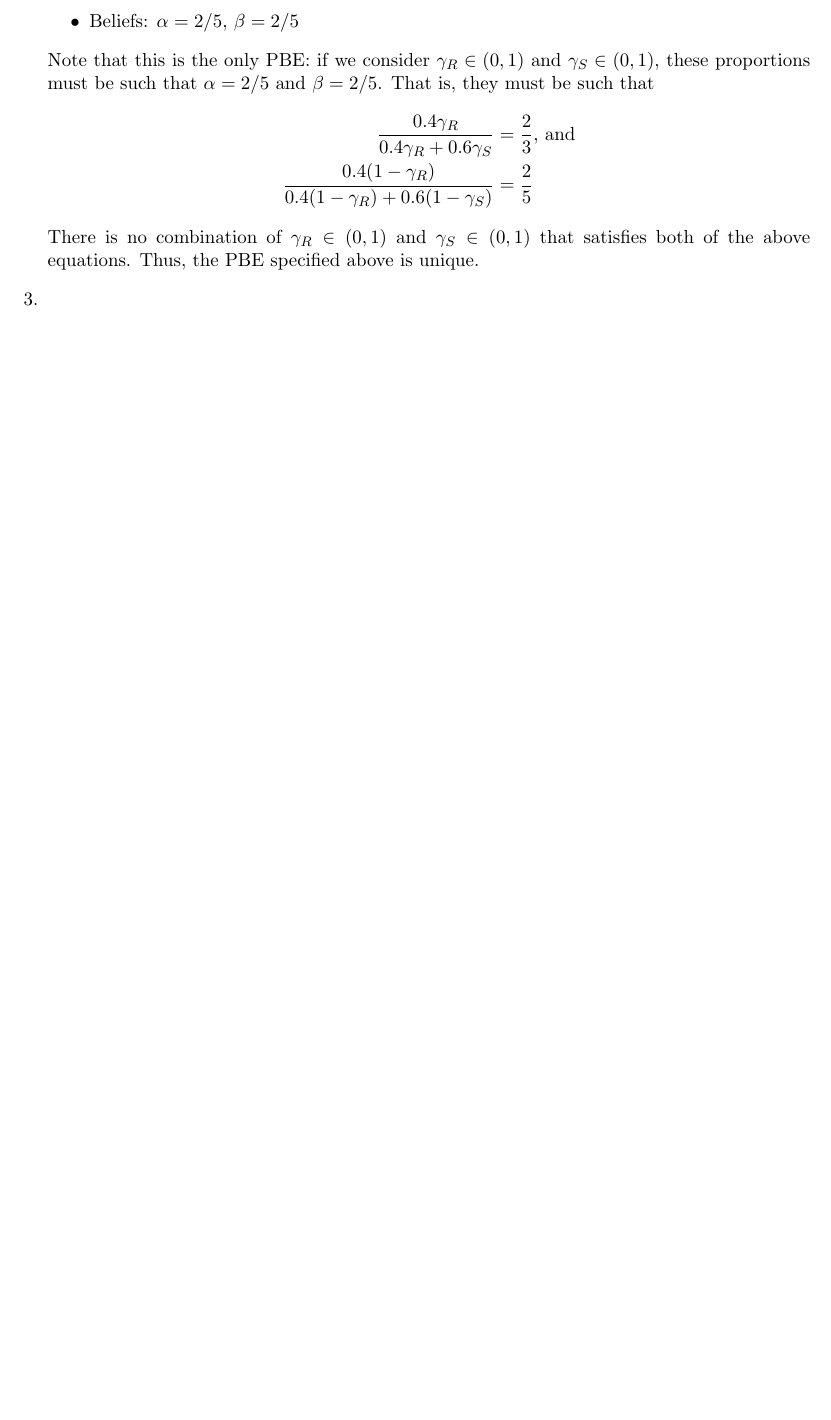
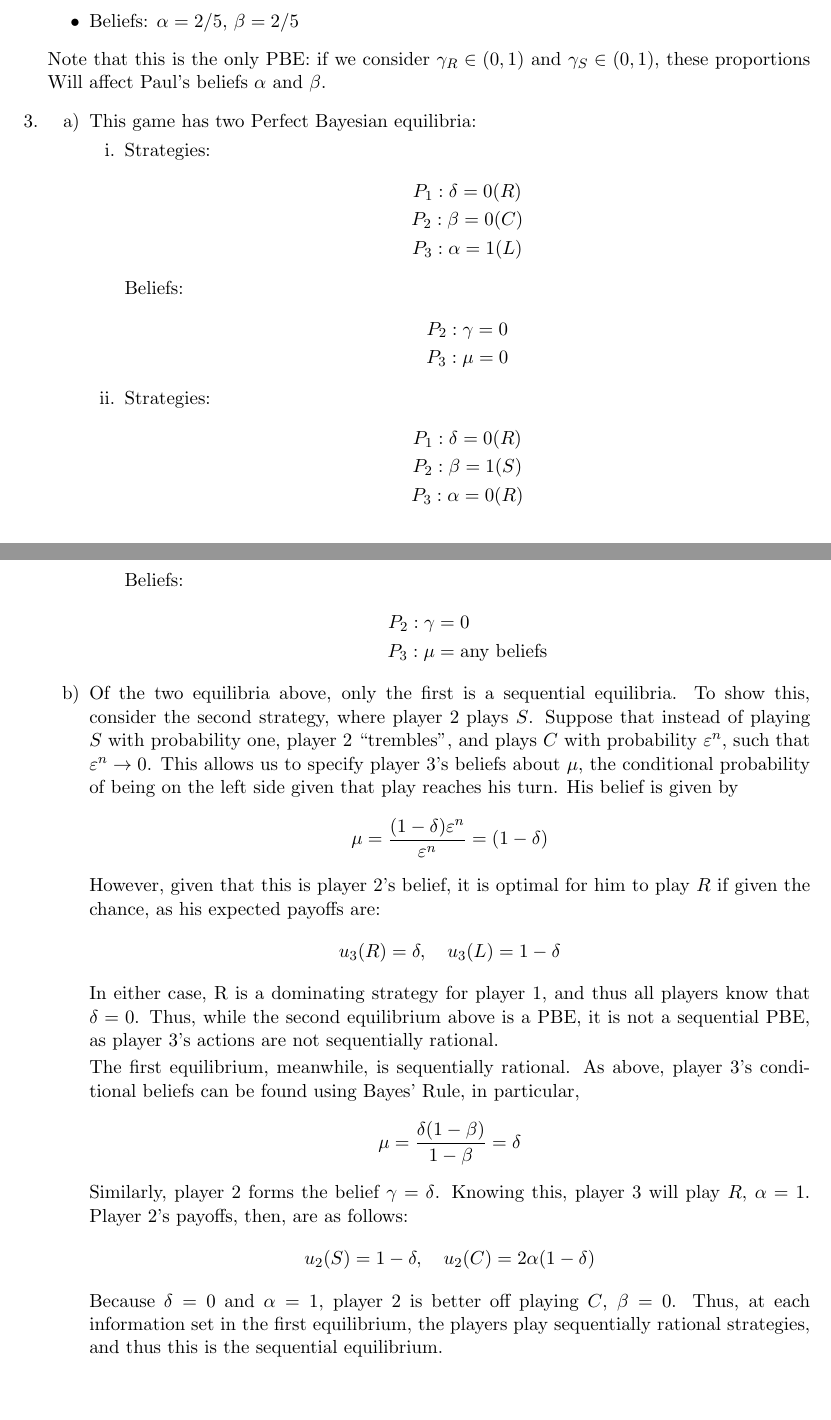
Before and after one commit to nchoffma/game_theory_spring2020a, a LaTeX problem sheet (assignment_writeups/04_assign/hoffman_gt_assign4.tex): part of page 3 of 3 before the commit and two parts of pages 3 and 4 of 4 after it, the two joined at a grey line, cut so that both start at the same text, the shorter picture padded with empty space. Compiled offline with pdfLaTeX.

Commit message:
polished writeup

```diff
--- a/assignment_writeups/04_assign/hoffman_gt_assign4.tex
+++ b/assignment_writeups/04_assign/hoffman_gt_assign4.tex
@@ -119,14 +119,48 @@
 		\item Beliefs: $\alpha = 2/5$, $ \beta = 2/5 $
 	\end{itemize}
 
-	Note that this is the only PBE: if we consider $ \gamma_R\in(0,1) $ and $ \gamma_S\in(0,1) $, these proportions must be such that $\alpha = 2/5$ and $ \beta = 2/5 $. That is, they must be such that
-	\begin{align*}
-	\frac{0.4\gamma_R}{0.4\gamma_R + 0.6\gamma_S} &= \frac{2}{3} \text{, and}\\
-	\frac{0.4(1 - \gamma_R)}{0.4(1 - \gamma_R) + 0.6(1 - \gamma_S)} &= \frac{2}{5}
-	\end{align*}
-	There is no combination of $ \gamma_R\in(0,1) $ and $ \gamma_S\in(0,1) $ that satisfies both of the above equations. Thus, the PBE specified above is unique.
+	Note that this is the only PBE: if we consider $ \gamma_R\in(0,1) $ and $ \gamma_S\in(0,1) $, these proportions Will affect Paul's beliefs $\alpha$ and $\beta$.
 
-	\item
+	\item \begin{enumerate}
+		\item This game has two Perfect Bayesian equilibria:
+		\begin{enumerate}[label = \roman*.]
+			\item Strategies:
+			\begin{gather*}
+			P_1: \delta = 0 (R) \\
+			P_2: \beta = 0 (C) \\
+			P_3: \alpha = 1 (L)
+			\end{gather*}
+			Beliefs:
+			\begin{gather*}
+			P_2: \gamma = 0 \\
+			P_3: \mu = 0
+			\end{gather*}
+
+			\item Strategies:
+			\begin{gather*}
+			P_1: \delta = 0 (R) \\
+			P_2: \beta = 1 (S) \\
+			P_3: \alpha = 0 (R)
+			\end{gather*}
+			Beliefs:
+			\begin{align*}
+			P_2: \gamma &= 0 \\
+			P_3: \mu &= \text{any beliefs}
+			\end{align*}
+		\end{enumerate}
+
+		\item Of the two equilibria above, only the first is a sequential equilibria. To show this, consider the second strategy, where player 2 plays $ S $. Suppose that instead of playing $ S $ with probability one, player 2 ``trembles'', and plays $ C $ with probability $ \varepsilon^n $, such that $ \varepsilon^n\to 0 $. This allows us to specify player 3's beliefs about $\mu$, the conditional probability of being on the left side given that play reaches his turn. His belief is given by
+		\[\mu = \frac{(1 - \delta)\varepsilon^n}{\varepsilon^n} = (1 - \delta)\]
+		However, given that this is player 2's belief, it is optimal for him to play $ R $ if given the chance, as his expected payoffs are:
+		\[u_3(R) = \delta,\quad u_3(L) = 1 - \delta \]
+		In either case, R is a dominating strategy for player 1, and thus all players know that $\delta = 0$. Thus, while the second equilibrium above is a PBE, it is not a sequential PBE, as player 3's actions are not sequentially rational.
+
+		The first equilibrium, meanwhile, is sequentially rational. As above, player 3's conditional beliefs can be found using Bayes' Rule, in particular,
+		\[\mu = \frac{\delta (1 - \beta)}{1 - \beta} = \delta\]
+		Similarly, player 2 forms the belief $ \gamma = \delta $. Knowing this, player 3 will play $ R $, $\alpha = 1$. Player 2's payoffs, then, are as follows:
+		\[u_2(S) = 1 - \delta, \quad u_2(C) = 2\alpha(1 - \delta)\]
+		Because $\delta = 0$ and $\alpha = 1$, player 2 is better off playing $ C $, $\beta = 0$. Thus, at each information set in the first equilibrium, the players play sequentially rational strategies, and thus this is the sequential equilibrium.
+	\end{enumerate}
 \end{enumerate}
 
 \end{document}
```
Also changed, not shown: 1 other file.
